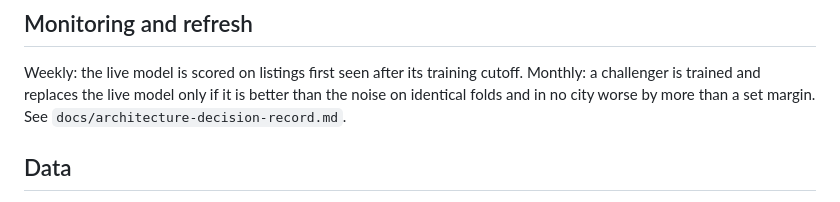
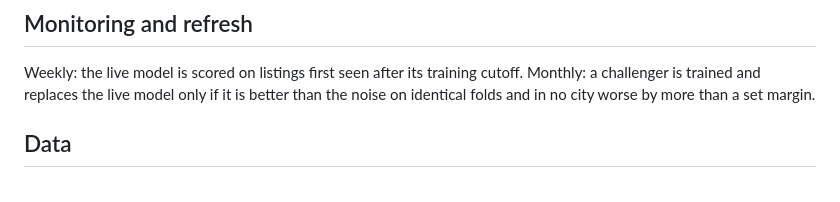
Before and after one commit to rlukafiardi/jabodetabek-house-price-showcase, a Markdown page: docs/model-card.md, the part around the change. GitHub-like rendering.

Commit message:
Update from the private repo at 328f060

```diff
--- a/docs/model-card.md
+++ b/docs/model-card.md
@@ -84,7 +84,7 @@ Each estimate is shown with two ranges from out-of-fold errors under spatial-blo
 ## Monitoring and refresh
 Weekly: the live model is scored on listings first seen after its training cutoff. Monthly: a challenger is trained and
 replaces the live model only if it is better than the noise on identical folds and in no city worse by more than a set margin.
-See `docs/architecture-decision-record.md`.
+
 
 ## Data
 No listing-level data, descriptions or page contents are published, in this repository or on the site: only kecamatan and H3 aggregates (at least 5 listings per area) and model estimates.
```
